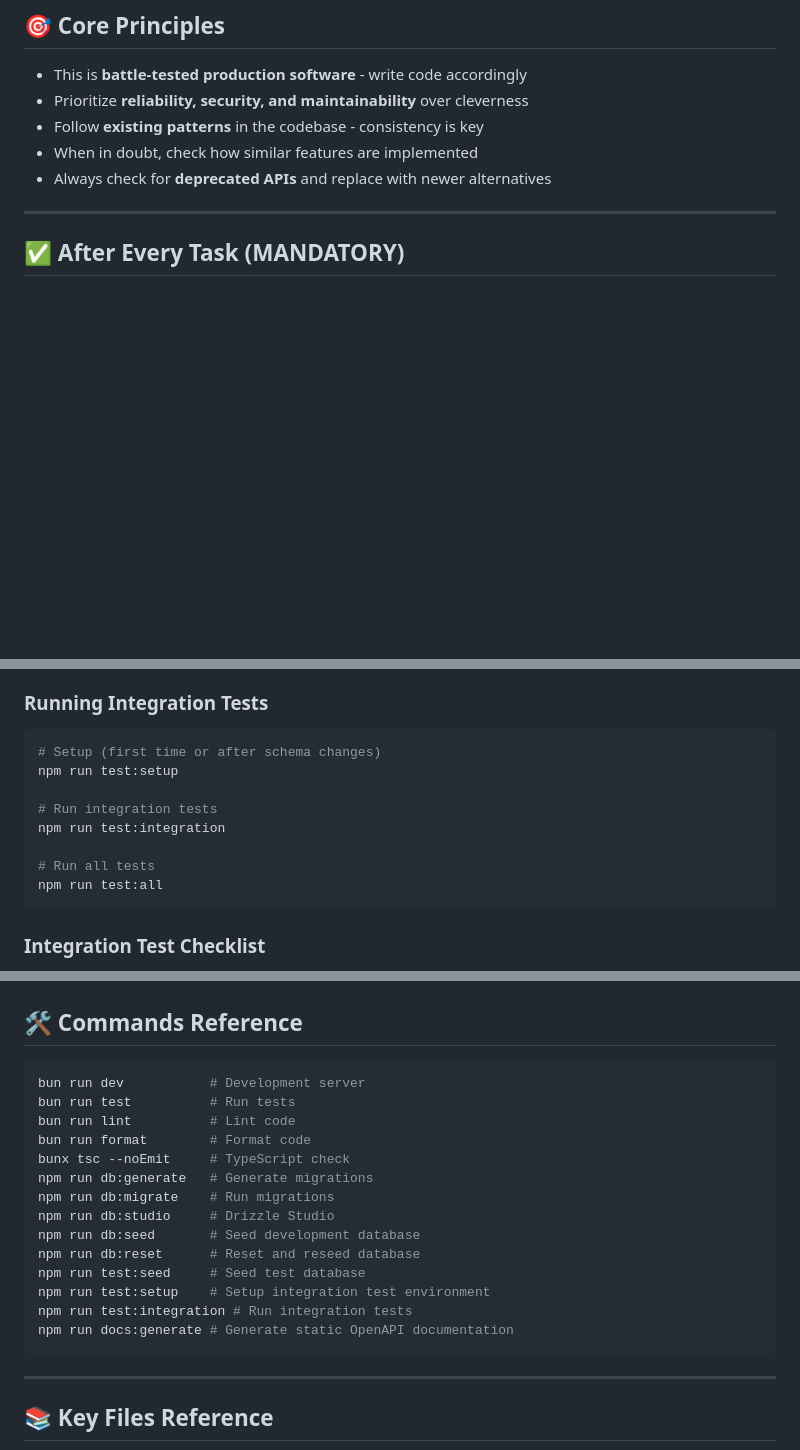
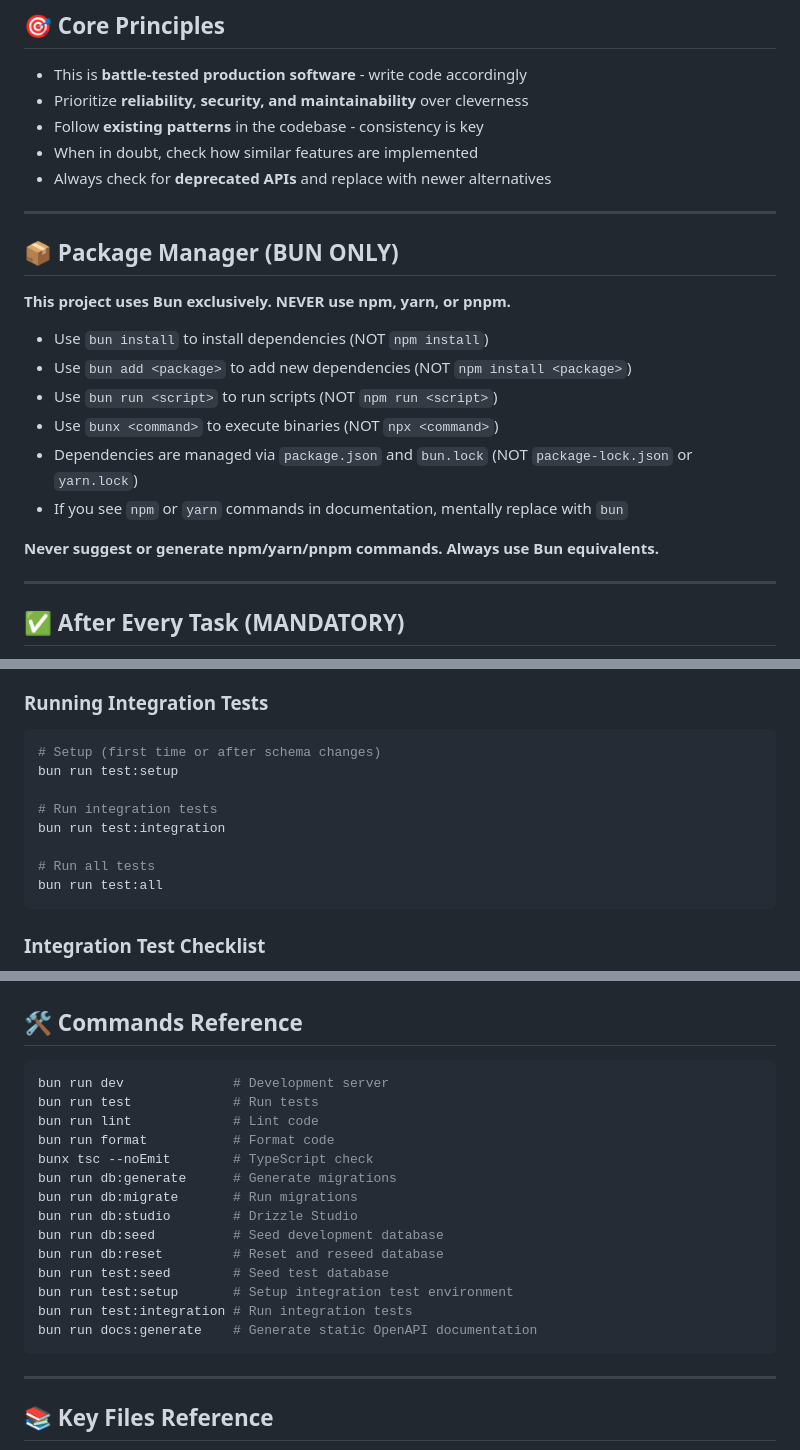
Before and after one commit to ehsan18t/insight-desk, a Markdown page: .github/copilot-instructions.md, 3 parts joined by grey strips. GitHub-like rendering; blank space fills up the shorter version.

Commit message:
docs: add Bun-only package manager instructions to Copilot guidelines

````diff
--- a/.github/copilot-instructions.md
+++ b/.github/copilot-instructions.md
@@ -12,6 +12,21 @@
 - Follow **existing patterns** in the codebase - consistency is key
 - When in doubt, check how similar features are implemented
 - Always check for **deprecated APIs** and replace with newer alternatives
+
+---
+
+## 📦 Package Manager (BUN ONLY)
+
+**This project uses Bun exclusively. NEVER use npm, yarn, or pnpm.**
+
+- Use `bun install` to install dependencies (NOT `npm install`)
+- Use `bun add <package>` to add new dependencies (NOT `npm install <package>`)
+- Use `bun run <script>` to run scripts (NOT `npm run <script>`)
+- Use `bunx <command>` to execute binaries (NOT `npx <command>`)
+- Dependencies are managed via `package.json` and `bun.lock` (NOT `package-lock.json` or `yarn.lock`)
+- If you see `npm` or `yarn` commands in documentation, mentally replace with `bun`
+
+**Never suggest or generate npm/yarn/pnpm commands. Always use Bun equivalents.**
 
 ---
 
@@ -319,13 +334,13 @@ describe.skipIf(skipIntegrationTests())("Feature Integration", () => {
 ### Running Integration Tests
 ```bash
 # Setup (first time or after schema changes)
-npm run test:setup
+bun run test:setup
 
 # Run integration tests
-npm run test:integration
+bun run test:integration
 
 # Run all tests
-npm run test:all
+bun run test:all
 ```
 
 ### Integration Test Checklist
@@ -482,20 +497,20 @@ npm run test:all
 ## 🛠️ Commands Reference
 
 ```bash
-bun run dev           # Development server
-bun run test          # Run tests
-bun run lint          # Lint code
-bun run format        # Format code
-bunx tsc --noEmit     # TypeScript check
-npm run db:generate   # Generate migrations
-npm run db:migrate    # Run migrations
-npm run db:studio     # Drizzle Studio
-npm run db:seed       # Seed development database
-npm run db:reset      # Reset and reseed database
-npm run test:seed     # Seed test database
-npm run test:setup    # Setup integration test environment
-npm run test:integration # Run integration tests
-npm run docs:generate # Generate static OpenAPI documentation
+bun run dev              # Development server
+bun run test             # Run tests
+bun run lint             # Lint code
+bun run format           # Format code
+bunx tsc --noEmit        # TypeScript check
+bun run db:generate      # Generate migrations
+bun run db:migrate       # Run migrations
+bun run db:studio        # Drizzle Studio
+bun run db:seed          # Seed development database
+bun run db:reset         # Reset and reseed database
+bun run test:seed        # Seed test database
+bun run test:setup       # Setup integration test environment
+bun run test:integration # Run integration tests
+bun run docs:generate    # Generate static OpenAPI documentation
 ```
 
 ---
````
